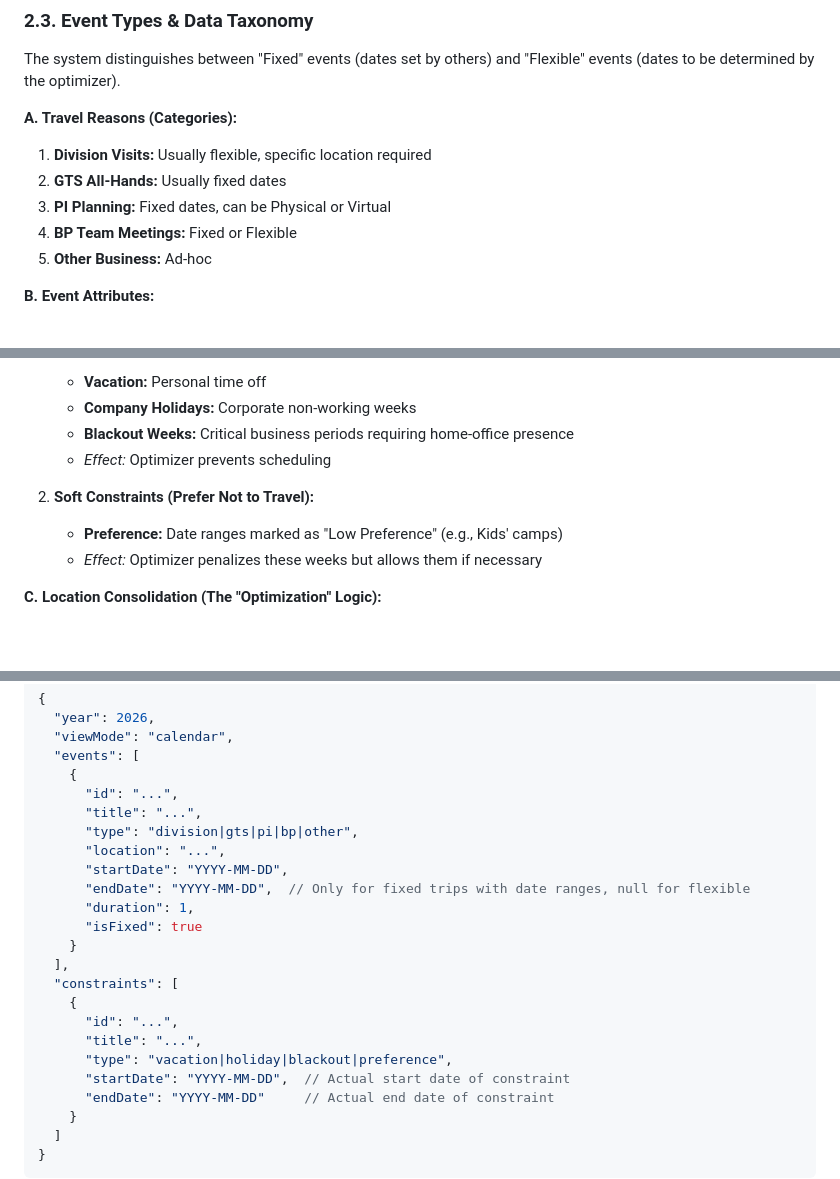
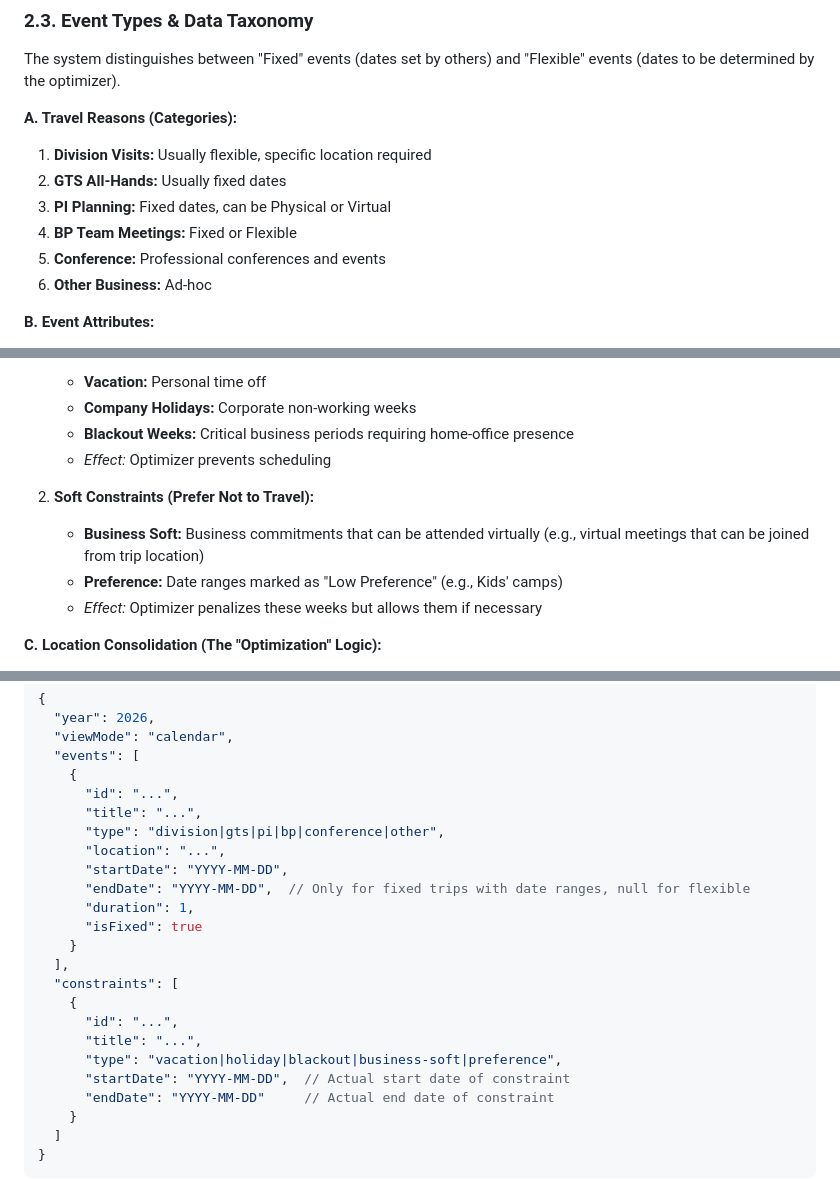
Before and after one commit to kilmerc/annual-travel-planner, a Markdown page: .claude/SpecDoc.md, 3 parts joined by grey strips. Rendered like a GitHub page; blank space fills up the shorter version.

```diff
--- a/.claude/SpecDoc.md
+++ b/.claude/SpecDoc.md
@@ -35,7 +35,8 @@ The system distinguishes between "Fixed" events (dates set by others) and "Flexi
 2. **GTS All-Hands:** Usually fixed dates
 3. **PI Planning:** Fixed dates, can be Physical or Virtual
 4. **BP Team Meetings:** Fixed or Flexible
-5. **Other Business:** Ad-hoc
+5. **Conference:** Professional conferences and events
+6. **Other Business:** Ad-hoc
 
 **B. Event Attributes:**
 
@@ -74,6 +75,7 @@ Core logic component that scores specific weeks:
    * *Effect:* Optimizer prevents scheduling
 
 2. **Soft Constraints (Prefer Not to Travel):**
+   * **Business Soft:** Business commitments that can be attended virtually (e.g., virtual meetings that can be joined from trip location)
    * **Preference:** Date ranges marked as "Low Preference" (e.g., Kids' camps)
    * *Effect:* Optimizer penalizes these weeks but allows them if necessary
 
@@ -221,7 +241,7 @@ TravelPlanner/
     {
       "id": "...",
       "title": "...",
-      "type": "division|gts|pi|bp|other",
+      "type": "division|gts|pi|bp|conference|other",
       "location": "...",
       "startDate": "YYYY-MM-DD",
       "endDate": "YYYY-MM-DD",  // Only for fixed trips with date ranges, null for flexible
@@ -233,7 +253,7 @@ TravelPlanner/
     {
       "id": "...",
       "title": "...",
-      "type": "vacation|holiday|blackout|preference",
+      "type": "vacation|holiday|blackout|business-soft|preference",
       "startDate": "YYYY-MM-DD",  // Actual start date of constraint
       "endDate": "YYYY-MM-DD"     // Actual end date of constraint
     }
```
Also changed, not shown: other parts of .claude/SpecDoc.md (+25 -0 lines).
